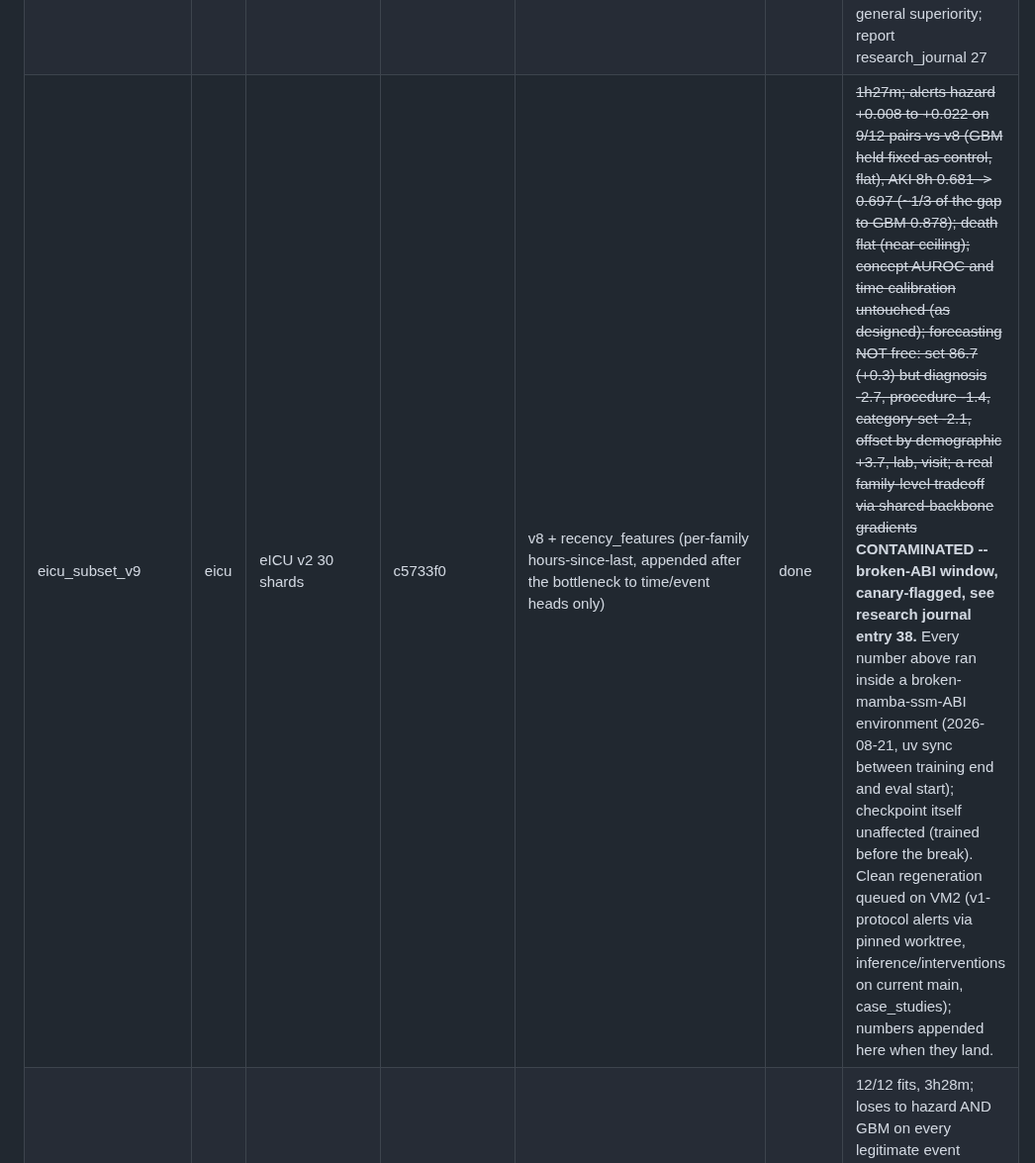
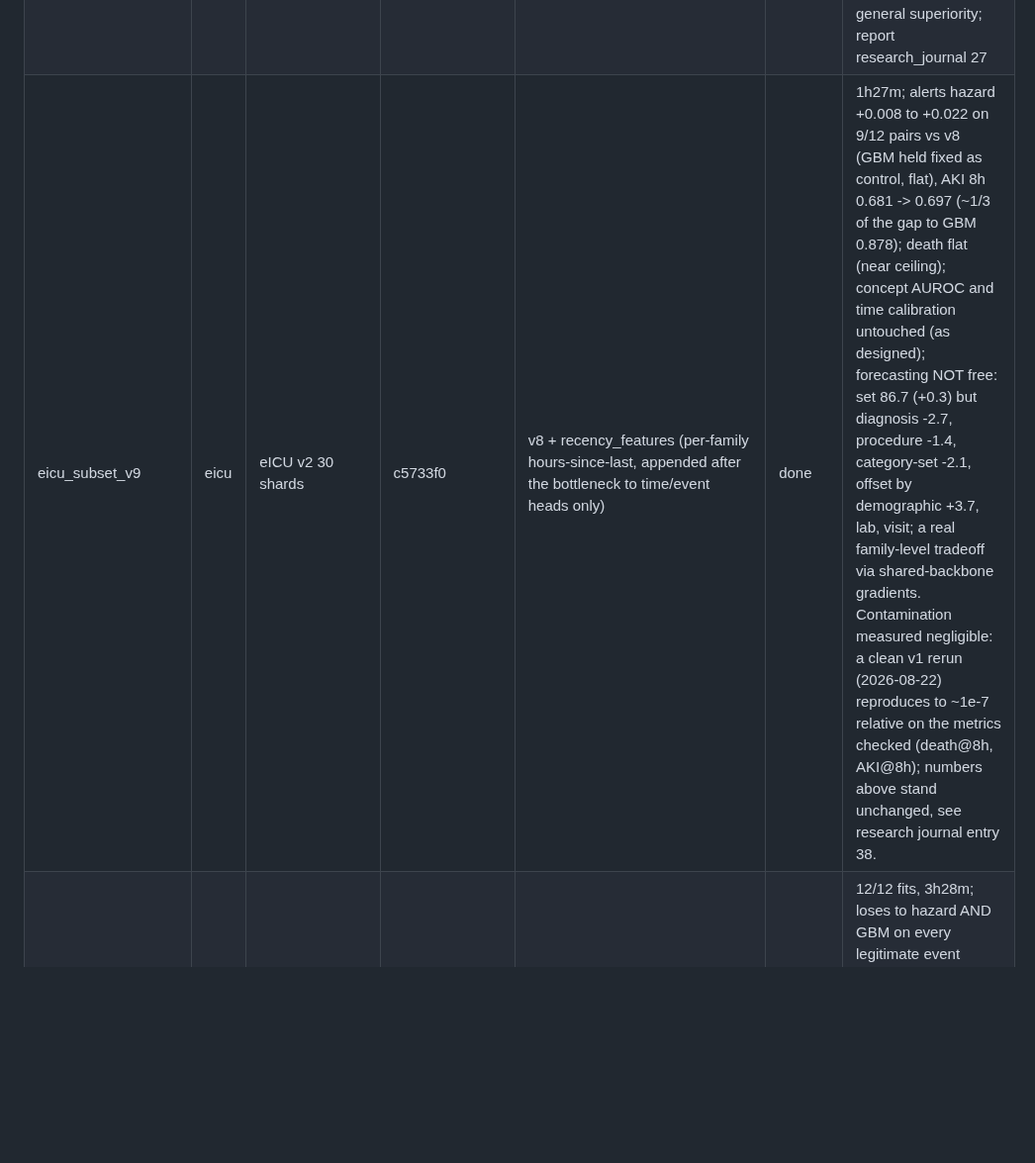
Before and after one commit to VectorInstitute/odyssey, a Markdown page: docs/experiments.md, the part around the change. Shown at 99% size. GitHub-like rendering; blank space fills up the shorter version.

Commit message:
Registry: un-contaminate eicu_subset_v9 row -- clean rerun reproduces to ~1e-7
Co-Authored-By: Claude Fable 5 <noreply@anthropic.com>

```diff
--- a/docs/experiments.md
+++ b/docs/experiments.md
@@ -44,7 +44,7 @@ intakeOutput urine output; extraction pending the raw tables).
 | subset_run_M3a | cbm | MIMIC 30 shards | 850ed2c | fresh stage A, task_weight 0.0->0.1 vs subset_run_indep_a | done | 28,873 steps, 3h22m; best_val_loss 2.8883 (task_weight=0.1 scale, not comparable to stage-B numbers); no separate alerts/interventions eval, feeds subset_run_M3b |
 | subset_run_M3b | cbm | MIMIC 30 shards | 850ed2c | stage B, init_from subset_run_M3a instead of indep_a, recipe otherwise identical to indep_b | done | 11,000 steps, 0h54m, early stop 15/15; best_val_loss 2.8602 (vs indep_b 3.6537); set top-1 73.5, closes ~77% of the set-top-1 gap to fully-joint v8; truth-flip +0.30pt (weakest of the series); zero_known 25.5% retained; alerts 0/12 vs strong GBM but closest of the series to a GBM win (death@8h 0.901, within the GBM refit noise band 0.908-0.930); report research_journal 32 |
 | eicu_tabicl_redo | eicu | eICU v2, eicu_subset_v8 checkpoint_best | branch 8a8145f | entry-27 redo at the checkpoint convention after the default-checkpoint fix (2d61902) | done | TabICL (zero-shot, basic features) wins 5/12: all 3 AKI horizons (0.733/0.710/0.664 vs 0.681/0.672/0.636) and ICU 24h/72h (0.860 vs 0.741 at 72h); hazard wins all vasopressor and death pairs and ICU 8h (matches entry 16 exactly); targeted complementarity, not general superiority; report research_journal 27 |
-| eicu_subset_v9 | eicu | eICU v2 30 shards | c5733f0 | v8 + recency_features (per-family hours-since-last, appended after the bottleneck to time/event heads only) | done | ~~1h27m; alerts hazard +0.008 to +0.022 on 9/12 pairs vs v8 (GBM held fixed as control, flat), AKI 8h 0.681 -> 0.697 (~1/3 of the gap to GBM 0.878); death flat (near ceiling); concept AUROC and time calibration untouched (as designed); forecasting NOT free: set 86.7 (+0.3) but diagnosis -2.7, procedure -1.4, category-set -2.1, offset by demographic +3.7, lab, visit; a real family-level tradeoff via shared-backbone gradients~~ **CONTAMINATED -- broken-ABI window, canary-flagged, see research journal entry 38.** Every number above ran inside a broken-mamba-ssm-ABI environment (2026-08-21, uv sync between training end and eval start); checkpoint itself unaffected (trained before the break). Clean regeneration queued on VM2 (v1-protocol alerts via pinned worktree, inference/interventions on current main, case_studies); numbers appended here when they land. |
+| eicu_subset_v9 | eicu | eICU v2 30 shards | c5733f0 | v8 + recency_features (per-family hours-since-last, appended after the bottleneck to time/event heads only) | done | 1h27m; alerts hazard +0.008 to +0.022 on 9/12 pairs vs v8 (GBM held fixed as control, flat), AKI 8h 0.681 -> 0.697 (~1/3 of the gap to GBM 0.878); death flat (near ceiling); concept AUROC and time calibration untouched (as designed); forecasting NOT free: set 86.7 (+0.3) but diagnosis -2.7, procedure -1.4, category-set -2.1, offset by demographic +3.7, lab, visit; a real family-level tradeoff via shared-backbone gradients. Contamination measured negligible: a clean v1 rerun (2026-08-22) reproduces to ~1e-7 relative on the metrics checked (death@8h, AKI@8h); numbers above stand unchanged, see research journal entry 38. |
 | eicu_ebm_baseline | eicu | eICU v2, v8 checkpoint_best | d332dbf | NAM/GAM comparator (EBM, basic features, speed-tuned: 100k rows subject-grouped, outer_bags 4) | done | 12/12 fits, 3h28m; loses to hazard AND GBM on every legitimate event (vasopressor 0.699-0.810, AKI 0.575-0.683, death 0.630-0.863); ICU admission outlier (0.961-0.970) confirmed a shared age-dominated artifact of the eICU-degenerate readmission sub-task (excluded per entries 13/21); no uncapped confirmation run |
 | eicu_survivalpfn | eicu | eICU v2, v8 checkpoint_best | 2aaa1e2 | Survival-native comparator (SurvivalPFN, basic features, one CPU-only in-context fit per event on (T, delta) targets, scored via a positional re-join against the already-dumped alerts_rows.parquet, zero model forward passes) | done | 9/9 fittable pairs scored (icu_admission skipped: single-class survival delta among >135k at-risk rows, consistent with the known-degenerate eICU event); loses to hazard AND GBM everywhere (vasopressor 0.646-0.681 vs hazard 0.767-0.862; AKI 0.582-0.589 vs 0.636-0.681; death 0.704-0.794 vs 0.787-0.908; GBM ahead of both throughout); duplicate-sensitivity check on the stored dumps (alerts_rows.parquet has 9,108 real duplicate landmark keys, up to 5x multiplicity): GBM robust everywhere, max |delta| 0.0011; hazard's max |delta| 0.0026 (icu_admission@8h) -- stored third-decimal-digit ties should not be over-read; report research_journal 35 |
 | eicu_subset_v6 | eicu | eICU v1 30 shards | 4d8a5b2 | pipeline replication on eICU with the v6 recipe | done | 10,289 steps, 1.02h; set 85.3 (lab 86.8, diag 58.4, med 45.8, proc 46.2, visit 28.6, other 54.2); concepts 0.64-0.96; time calibration within 0.2 pt; alerts hazard vs GBM: vasopressor 8h 0.856/0.838, 24h 0.805/0.800, 72h 0.737/0.763; AKI 0.70/0.74, 0.69/0.71, 0.65/0.68; death 0.878/0.837, 0.825/0.836, 0.756/0.775; ICU admission n/a on eICU (unit stay = visit) |
```
